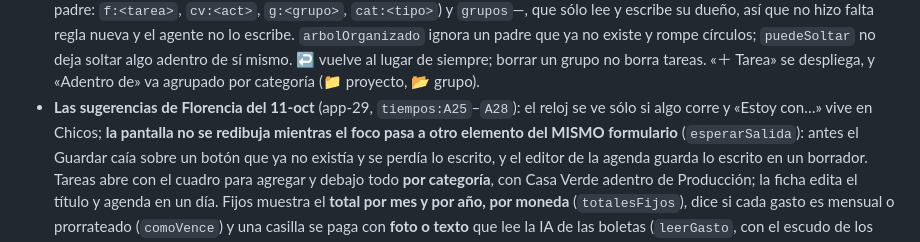
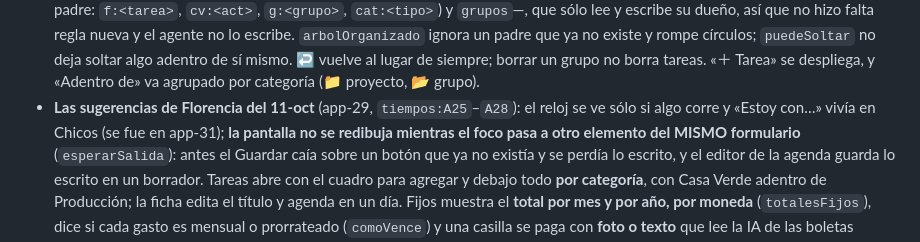
Before and after one commit to maurogasta-crypto/tiempos, a Markdown page: CLAUDE.md, the part around the change. Rendered like a GitHub page.

```diff
--- a/CLAUDE.md
+++ b/CLAUDE.md
@@ -54,7 +54,7 @@ la documentación diga la verdad.
   lugar de siempre; borrar un grupo no borra tareas. «＋ Tarea» se despliega, y
   «Adentro de» va agrupado por categoría (📁 proyecto, 📂 grupo).
 - **Las sugerencias de Florencia del 11-oct** (app-29, `tiempos:A25`–`A28`):
-  el reloj se ve sólo si algo corre y «Estoy con…» vive en Chicos; **la
+  el reloj se ve sólo si algo corre y «Estoy con…» vivía en Chicos (se fue en app-31); **la
   pantalla no se redibuja mientras el foco pasa a otro elemento del MISMO
   formulario** (`esperarSalida`): antes el Guardar caía sobre un botón que ya
   no existía y se perdía lo escrito, y el editor de la agenda guarda lo escrito
```
Also changed, not shown: README.md (+8 -6 lines).
